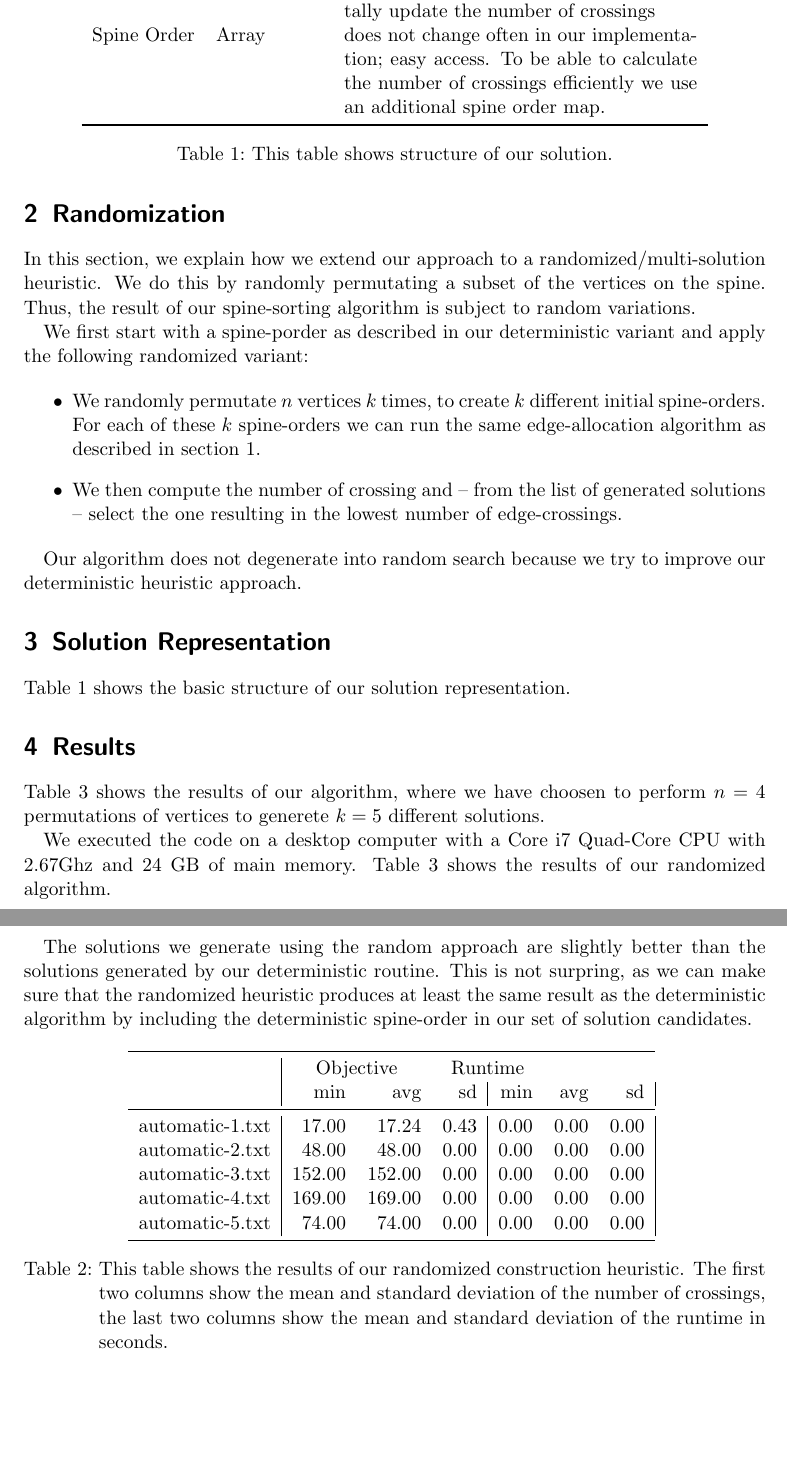
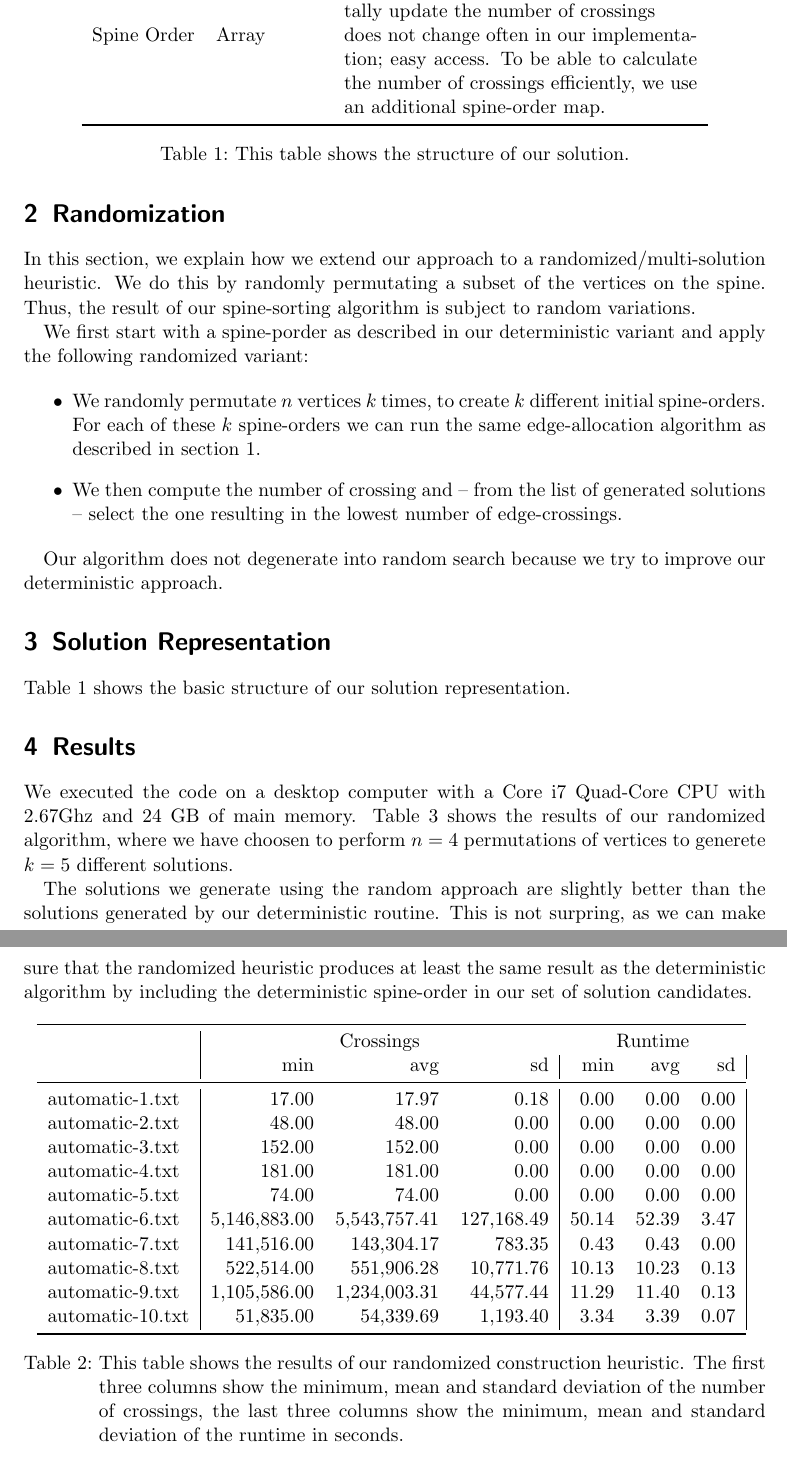
Before and after one commit to pew-heuopt/heuopt, a LaTeX document (src/report/report.tex, which reads src/report/representationTab.tex, src/report/resultsTable.tex): two parts of pages 2 and 3 of 3, joined at a grey line, cut so that both start at the same text, the shorter picture padded with empty space. Compiled offline with pdfLaTeX.

Commit message:
new run of randomized algorithms. updated report; corrected some typos and other minor language issues.

```diff
--- a/src/report/report.tex
+++ b/src/report/report.tex
@@ -134,22 +133,23 @@ resulting in the lowest number of edge-crossings.
 %the number of random permutations that are allowed.
 
 Our algorithm does not degenerate into random search because we try to
-improve our deterministic heuristic approach.
+improve our deterministic approach.
 
 
 \section{Solution Representation}
+
 \input{representationTab}
-Table~\ref{tab:sol} shows the basic structure of our solution representation.
+
+Table~\ref{tab:sol} shows the basic
+structure of our solution representation.
 
 \section{Results}
-
-Table~\ref{tab:results} shows the results of our algorithm, where we
-have choosen to perform $n=4$ permutations of vertices to generete
-$k=5$ different solutions.
-
+%%% den doppelten Verweis auf Table 3 gestrichen
 We executed the code on a desktop computer with a Core i7 Quad-Core
 CPU with 2.67Ghz and 24 GB of main memory. Table~\ref{tab:results}
-shows the results of our randomized algorithm.
+shows the results of our randomized algorithm, where we have choosen
+to perform $n=4$ permutations of vertices to generete $k=5$ different
+solutions.
 
 The solutions we generate using the random approach are slightly
 better than the solutions generated by our deterministic routine. This
@@ -164,9 +164,10 @@ candidates.
 \centering
 \input{resultsTable}
 \caption{This table shows the results of our randomized construction
-  heuristic. The first two columns show the mean and standard
-  deviation of the number of crossings, the last two columns show the
-  mean and standard deviation of the runtime in seconds.}
+  heuristic. The first three columns show the minimum, mean and
+  standard deviation of the number of crossings, the last three
+  columns show the minimum, mean and standard deviation of the runtime
+  in seconds.}
 \caption{This table shows the results of our randomized construction heuristic.}
 
 \label{tab:results}
--- a/src/report/representationTab.tex
+++ b/src/report/representationTab.tex
@@ -7,13 +7,13 @@
 Pages & Array & Number of pages is constant; allows direct access to each element \\
 Page & List of edges & dynamic; only sequential access needed; each time we add an edge we incrementally update the number of crossings \\
 Spine Order & Array & does not change often in our implementation; easy access. To be able to calculate
-the number of crossings efficiently we use an additional spine order map.\\
+the number of crossings efficiently, we use an additional spine-order map.\\
 
 \bottomrule
 
 \end{tabular}
 
-\caption{This table shows structure of our solution.}
+\caption{This table shows the structure of our solution.}
 \label{tab:sol}
 \end{table}
 
--- a/src/report/resultsTable.tex
+++ b/src/report/resultsTable.tex
@@ -1,10 +1,15 @@
-% latex table generated in R 2.15.1 by xtable 1.5-6 package
-% Sun Oct 25 11:09:42 2015
+% latex table generated in R 3.0.2 by xtable 1.7-4 package
+% Sun Oct 25 12:32:15 2015
 \begin{tabular}{l|rrr|rrr|}
-  \toprule   & \multicolumn{2}{c}{Objective} & \multicolumn{2}{c}{Runtime} \\ & min & avg & sd & min & avg & sd \\
-  \midrule automatic-1.txt & 17.00 & 17.24 & 0.43 & 0.00 & 0.00 & 0.00 \\
+  \toprule   & \multicolumn{3}{c}{Crossings} & \multicolumn{3}{c}{Runtime} \\ & min & avg & sd & min & avg & sd \\
+  \midrule automatic-1.txt & 17.00 & 17.97 & 0.18 & 0.00 & 0.00 & 0.00 \\
   automatic-2.txt & 48.00 & 48.00 & 0.00 & 0.00 & 0.00 & 0.00 \\
   automatic-3.txt & 152.00 & 152.00 & 0.00 & 0.00 & 0.00 & 0.00 \\
-  automatic-4.txt & 169.00 & 169.00 & 0.00 & 0.00 & 0.00 & 0.00 \\
+  automatic-4.txt & 181.00 & 181.00 & 0.00 & 0.00 & 0.00 & 0.00 \\
   automatic-5.txt & 74.00 & 74.00 & 0.00 & 0.00 & 0.00 & 0.00 \\
+  automatic-6.txt & 5,146,883.00 & 5,543,757.41 & 127,168.49 & 50.14 & 52.39 & 3.47 \\
+  automatic-7.txt & 141,516.00 & 143,304.17 & 783.35 & 0.43 & 0.43 & 0.00 \\
+  automatic-8.txt & 522,514.00 & 551,906.28 & 10,771.76 & 10.13 & 10.23 & 0.13 \\
+  automatic-9.txt & 1,105,586.00 & 1,234,003.31 & 44,577.44 & 11.29 & 11.40 & 0.13 \\
+  automatic-10.txt & 51,835.00 & 54,339.69 & 1,193.40 & 3.34 & 3.39 & 0.07 \\
    \bottomrule \end{tabular}
```
Also changed, not shown: src/Makefile, src/report/report.tex (19 more changed lines).
